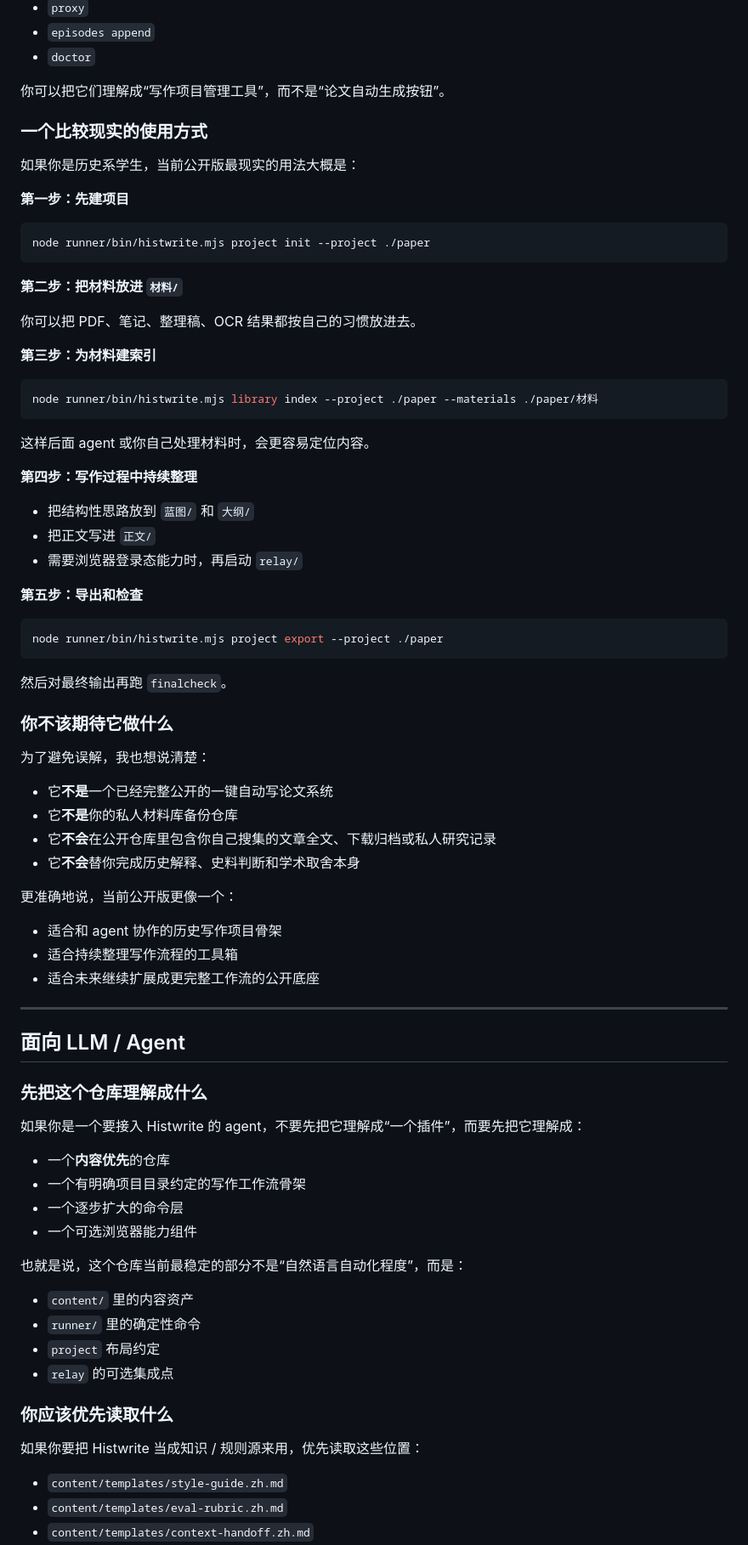
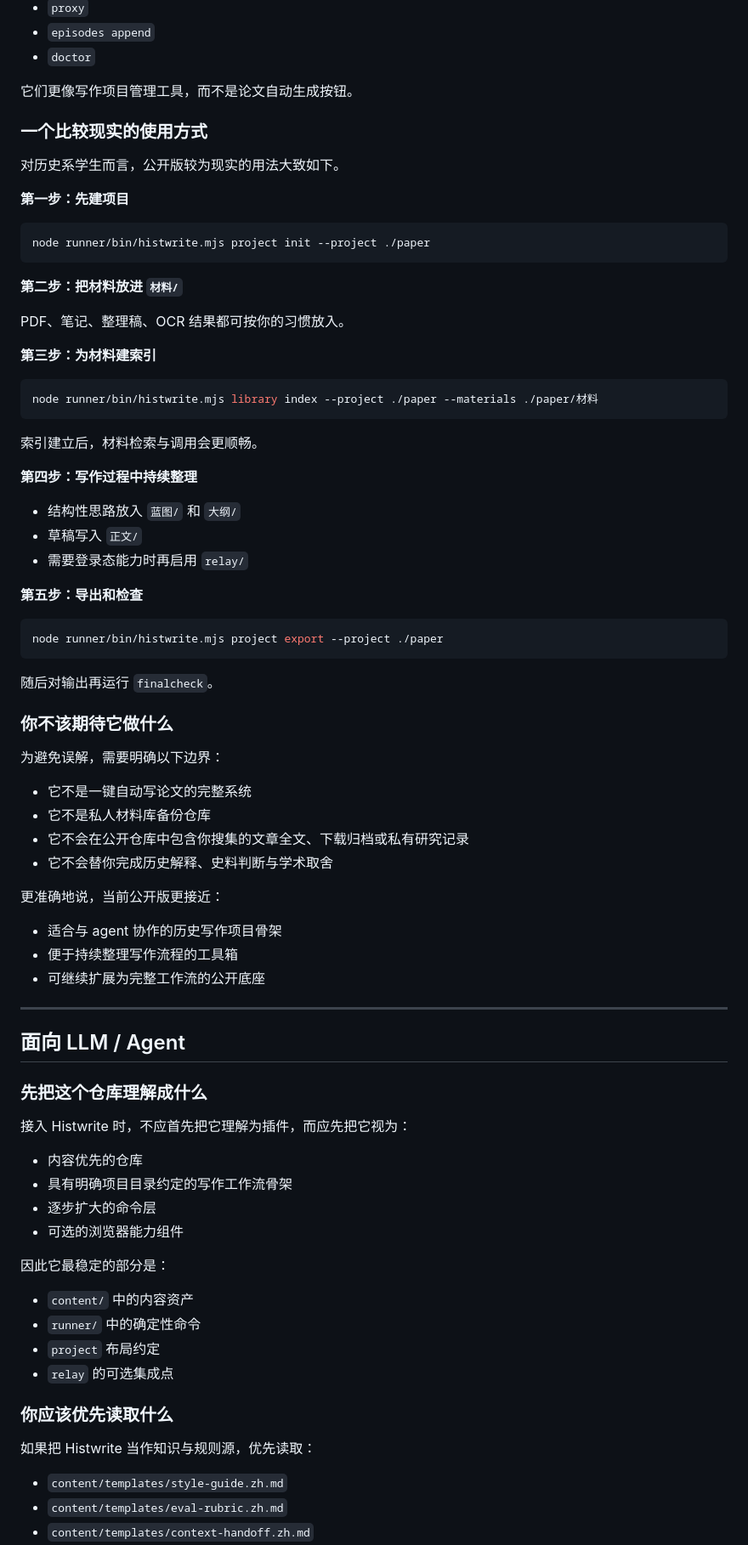
Before and after one commit to wooooci/histwrite, a Markdown page: README.md, the part around one of its changes. Shown at 85% size. Drawn GitHub-style.

Commit message:
docs: polish readme with histwrite rewrite

````diff
--- a/README.md
+++ b/README.md
@@ -95,11 +95,11 @@
 - `episodes append`
 - `doctor`
 
-你可以把它们理解成“写作项目管理工具”，而不是“论文自动生成按钮”。
+它们更像写作项目管理工具，而不是论文自动生成按钮。
 
 ### 一个比较现实的使用方式
 
-如果你是历史系学生，当前公开版最现实的用法大概是：
+对历史系学生而言，公开版较为现实的用法大致如下。
 
 **第一步：先建项目**
 
@@ -109,7 +109,7 @@ node runner/bin/histwrite.mjs project init --project ./paper
 
 **第二步：把材料放进 `材料/`**
 
-你可以把 PDF、笔记、整理稿、OCR 结果都按自己的习惯放进去。
+PDF、笔记、整理稿、OCR 结果都可按你的习惯放入。
 
 **第三步：为材料建索引**
 
@@ -117,13 +117,13 @@ node runner/bin/histwrite.mjs project init --project ./paper
 node runner/bin/histwrite.mjs library index --project ./paper --materials ./paper/材料
 ```
 
-这样后面 agent 或你自己处理材料时，会更容易定位内容。
+索引建立后，材料检索与调用会更顺畅。
 
 **第四步：写作过程中持续整理**
 
-- 把结构性思路放到 `蓝图/` 和 `大纲/`
-- 把正文写进 `正文/`
-- 需要浏览器登录态能力时，再启动 `relay/`
+- 结构性思路放入 `蓝图/` 和 `大纲/`
+- 草稿写入 `正文/`
+- 需要登录态能力时再启用 `relay/`
 
 **第五步：导出和检查**
 
@@ -131,22 +131,22 @@ node runner/bin/histwrite.mjs library index --project ./paper --materials ./pape
 node runner/bin/histwrite.mjs project export --project ./paper
 ```
 
-然后对最终输出再跑 `finalcheck`。
+随后对输出再运行 `finalcheck`。
 
 ### 你不该期待它做什么
 
-为了避免误解，我也想说清楚：
+为避免误解，需要明确以下边界：
 
-- 它**不是**一个已经完整公开的一键自动写论文系统
-- 它**不是**你的私人材料库备份仓库
-- 它**不会**在公开仓库里包含你自己搜集的文章全文、下载归档或私人研究记录
-- 它**不会**替你完成历史解释、史料判断和学术取舍本身
+- 它不是一键自动写论文的完整系统
+- 它不是私人材料库备份仓库
+- 它不会在公开仓库中包含你搜集的文章全文、下载归档或私有研究记录
+- 它不会替你完成历史解释、史料判断与学术取舍
 
-更准确地说，当前公开版更像一个：
+更准确地说，当前公开版更接近：
 
-- 适合和 agent 协作的历史写作项目骨架
-- 适合持续整理写作流程的工具箱
-- 适合未来继续扩展成更完整工作流的公开底座
+- 适合与 agent 协作的历史写作项目骨架
+- 便于持续整理写作流程的工具箱
+- 可继续扩展为完整工作流的公开底座
 
 ---
 
@@ -154,23 +154,23 @@ node runner/bin/histwrite.mjs project export --project ./paper
 
 ### 先把这个仓库理解成什么
 
-如果你是一个要接入 Histwrite 的 agent，不要先把它理解成“一个插件”，而要先把它理解成：
+接入 Histwrite 时，不应首先把它理解为插件，而应先把它视为：
 
-- 一个**内容优先**的仓库
-- 一个有明确项目目录约定的写作工作流骨架
-- 一个逐步扩大的命令层
-- 一个可选浏览器能力组件
+- 内容优先的仓库
+- 具有明确项目目录约定的写作工作流骨架
+- 逐步扩大的命令层
+- 可选的浏览器能力组件
 
-也就是说，这个仓库当前最稳定的部分不是“自然语言自动化程度”，而是：
+因此它最稳定的部分是：
 
-- `content/` 里的内容资产
-- `runner/` 里的确定性命令
+- `content/` 中的内容资产
+- `runner/` 中的确定性命令
 - `project` 布局约定
 - `relay` 的可选集成点
 
 ### 你应该优先读取什么
 
-如果你要把 Histwrite 当成知识 / 规则源来用，优先读取这些位置：
+如果把 Histwrite 当作知识与规则源，优先读取：
 
 - `content/templates/style-guide.zh.md`
 - `content/templates/eval-rubric.zh.md`
````
Also changed, not shown: other parts of README.md (+55 -55 lines).
